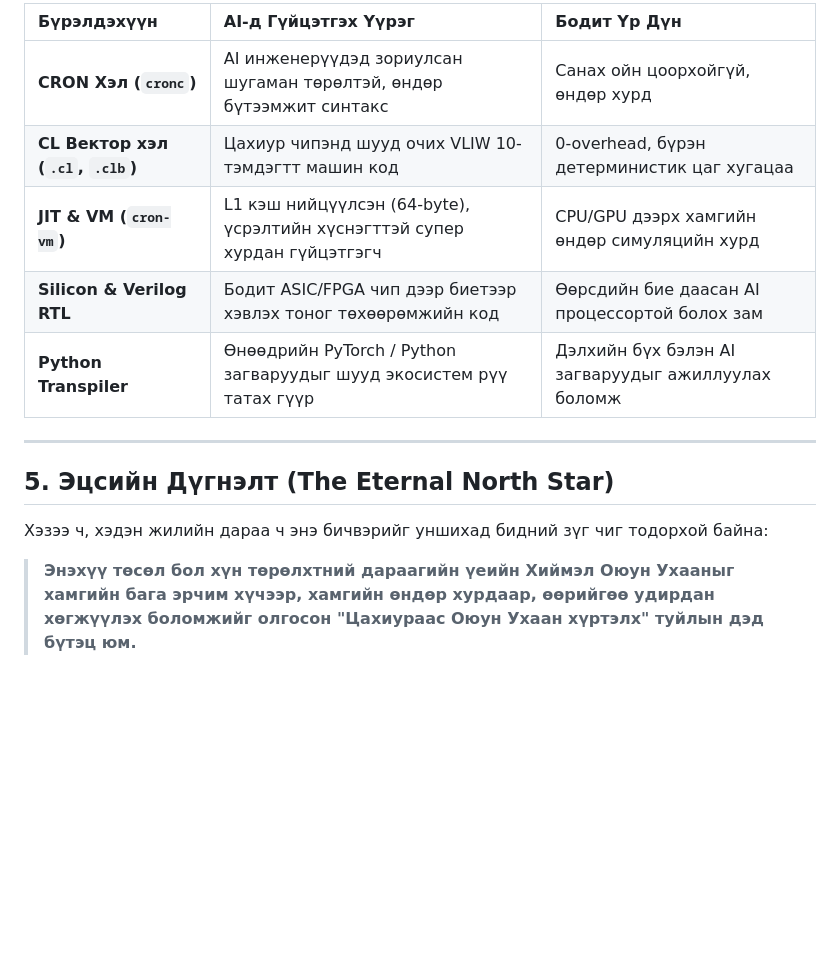
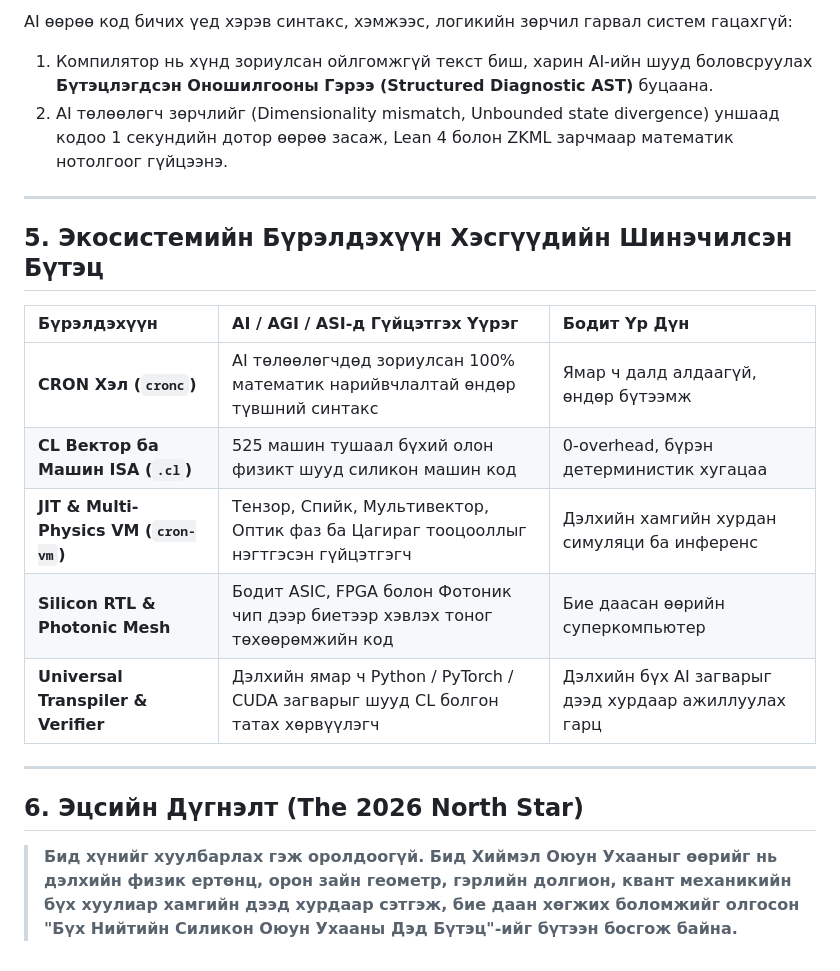
Before and after one commit to batkabatka362-cmyk/new-code-language, a Markdown page: goal.md, the part around one of its changes. GitHub-like rendering; blank space fills up the shorter version.

```diff
--- a/goal.md
+++ b/goal.md
@@ -62,16 +80,22 @@ AI-ийг ухаалаг ажиллуулах гэдэг нь илүү их ца
 
-| Бүрэлдэхүүн | AI-д Гүйцэтгэх Үүрэг | Бодит Үр Дүн |
-| :--- | :--- | :--- |
-| **CRON Хэл (`cronc`)** | AI инженерүүдэд зориулсан шугаман төрөлтэй, өндөр бүтээмжит синтакс | Санах ойн цоорхойгүй, өндөр хурд |
-| **CL Вектор хэл (`.cl`, `.clb`)** | Цахиур чипэнд шууд очих VLIW 10-тэмдэгтт машин код | 0-overhead, бүрэн детерминистик цаг хугацаа |
-| **JIT & VM (`cron-vm`)** | L1 кэш нийцүүлсэн (64-byte), үсрэлтийн хүснэгттэй супер хурдан гүйцэтгэгч | CPU/GPU дээрх хамгийн өндөр симуляцийн хурд |
-| **Silicon & Verilog RTL** | Бодит ASIC/FPGA чип дээр биетээр хэвлэх тоног төхөөрөмжийн код | Өөрсдийн бие даасан AI процессортой болох зам |
-| **Python Transpiler** | Өнөөдрийн PyTorch / Python загваруудыг шууд экосистем рүү татах гүүр | Дэлхийн бүх бэлэн AI загваруудыг ажиллуулах боломж |
+AI өөрөө код бичих үед хэрэв синтакс, хэмжээс, логикийн зөрчил гарвал систем гацахгүй:
+1. Компилятор нь хүнд зориулсан ойлгомжгүй текст биш, харин AI-ийн шууд боловсруулах **Бүтэцлэгдсэн Оношилгооны Гэрээ (Structured Diagnostic AST)** буцаана.
+2. AI төлөөлөгч зөрчлийг (Dimensionality mismatch, Unbounded state divergence) уншаад кодоо 1 секундийн дотор өөрөө засаж, Lean 4 болон ZKML зарчмаар математик нотолгоог гүйцээнэ.
 
 ---
 
-## 5. Эцсийн Дүгнэлт (The Eternal North Star)
+## 5. Экосистемийн Бүрэлдэхүүн Хэсгүүдийн Шинэчилсэн Бүтэц
 
-Хэзээ ч, хэдэн жилийн дараа ч энэ бичвэрийг уншихад бидний зүг чиг тодорхой байна:
+| Бүрэлдэхүүн | AI / AGI / ASI-д Гүйцэтгэх Үүрэг | Бодит Үр Дүн |
+| :--- | :--- | :--- |
+| **CRON Хэл (`cronc`)** | AI төлөөлөгчдөд зориулсан 100% математик нарийвчлалтай өндөр түвшний синтакс | Ямар ч далд алдаагүй, өндөр бүтээмж |
+| **CL Вектор ба Машин ISA (`.cl`)** | 525 машин тушаал бүхий олон физикт шууд силикон машин код | 0-overhead, бүрэн детерминистик хугацаа |
+| **JIT & Multi-Physics VM (`cron-vm`)** | Тензор, Спийк, Мультивектор, Оптик фаз ба Цагираг тооцооллыг нэгтгэсэн гүйцэтгэгч | Дэлхийн хамгийн хурдан симуляци ба инференс |
+| **Silicon RTL & Photonic Mesh** | Бодит ASIC, FPGA болон Фотоник чип дээр биетээр хэвлэх тоног төхөөрөмжийн код | Бие даасан өөрийн суперкомпьютер |
+| **Universal Transpiler & Verifier** | Дэлхийн ямар ч Python / PyTorch / CUDA загварыг шууд CL болгон татах хөрвүүлэгч | Дэлхийн бүх AI загварыг дээд хурдаар ажиллуулах гарц |
 
-> **Энэхүү төсөл бол хүн төрөлхтний дараагийн үеийн Хиймэл Оюун Ухааныг хамгийн бага эрчим хүчээр, хамгийн өндөр хурдаар, өөрийгөө удирдан хөгжүүлэх боломжийг олгосон "Цахиураас Оюун Ухаан хүртэлх" туйлын дэд бүтэц юм.**
+---
+
+## 6. Эцсийн Дүгнэлт (The 2026 North Star)
+
+> **Бид хүнийг хуулбарлах гэж оролдоогүй. Бид Хиймэл Оюун Ухааныг өөрийг нь дэлхийн физик ертөнц, орон зайн геометр, гэрлийн долгион, квант механикийн бүх хуулиар хамгийн дээд хурдаар сэтгэж, бие даан хөгжих боломжийг олгосон "Бүх Нийтийн Силикон Оюун Ухааны Дэд Бүтэц"-ийг бүтээн босгож байна.**
```
Also changed, not shown: other parts of goal.md (+54 -36 lines), docs/CL_V2_MULTI_PHYSICS_CORE_SPECIFICATION.md (added, +204 -0 lines).
